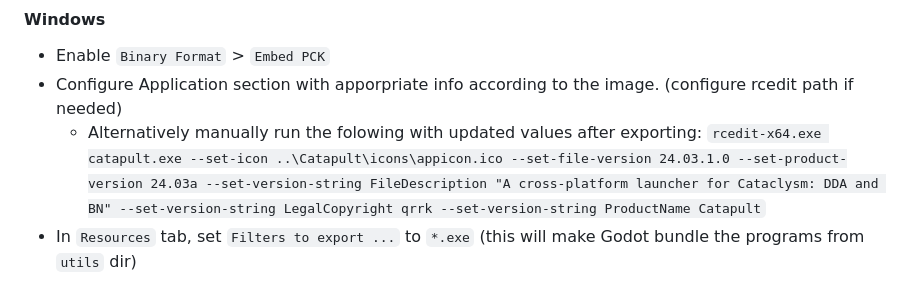
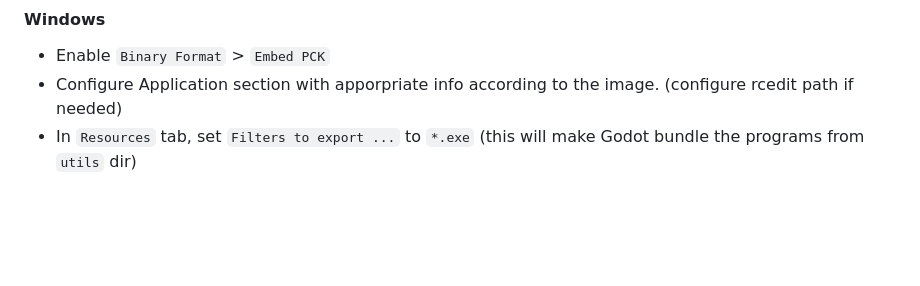
Before and after one commit to qrrk/Catapult, a Markdown page: CONTRIBUTING.md, the part around the change. Drawn GitHub-style; blank space fills up the shorter version.

Commit message:
using rcedit manually breaks the exe

```diff
--- a/CONTRIBUTING.md
+++ b/CONTRIBUTING.md
@@ -13,7 +13,6 @@ The project uses Godot 3.
 
 - Enable `Binary Format` > `Embed PCK`
 - Configure Application section with apporpriate info according to the image. (configure rcedit path if needed)
-    - Alternatively manually run the folowing with updated values after exporting: `rcedit-x64.exe catapult.exe --set-icon ..\Catapult\icons\appicon.ico --set-file-version 24.03.1.0 --set-product-version 24.03a --set-version-string FileDescription "A cross-platform launcher for Cataclysm: DDA and BN" --set-version-string LegalCopyright qrrk --set-version-string ProductName Catapult`
 - In `Resources` tab, set `Filters to export ...` to `*.exe` (this will make Godot bundle the programs from `utils` dir)
 
 ![alt text](./.github/windows_export_01.png)
```
